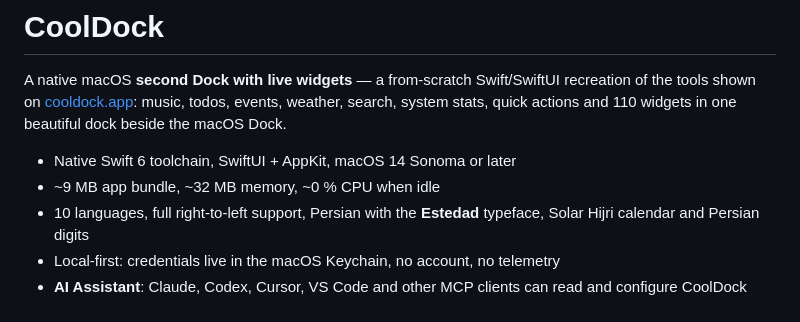
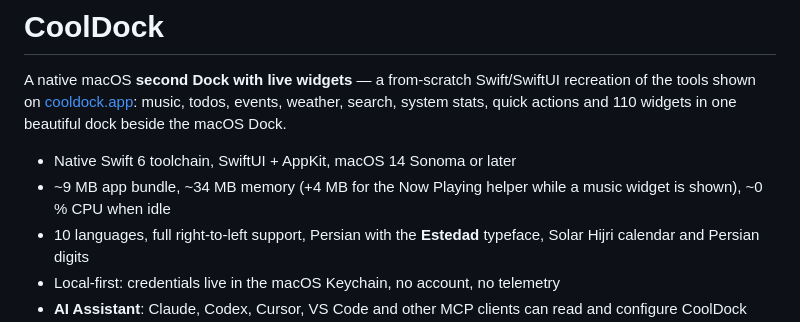
Before and after one commit to farvisun/nicedock, a Markdown page: README.md, the part around the change. Drawn GitHub-style.

Commit message:
docs: current memory figures
Co-Authored-By: Claude Opus 5.5 <noreply@anthropic.com>

```diff
--- a/README.md
+++ b/README.md
@@ -5,7 +5,7 @@ tools shown on [cooldock.app](https://cooldock.app): music, todos, events, weath
 stats, quick actions and 110 widgets in one beautiful dock beside the macOS Dock.
 
 * Native Swift 6 toolchain, SwiftUI + AppKit, macOS 14 Sonoma or later
-* ~9 MB app bundle, ~32 MB memory, ~0 % CPU when idle
+* ~9 MB app bundle, ~34 MB memory (+4 MB for the Now Playing helper while a music widget is shown), ~0 % CPU when idle
 * 10 languages, full right-to-left support, Persian with the **Estedad** typeface,
   Solar Hijri calendar and Persian digits
 * Local-first: credentials live in the macOS Keychain, no account, no telemetry
```
